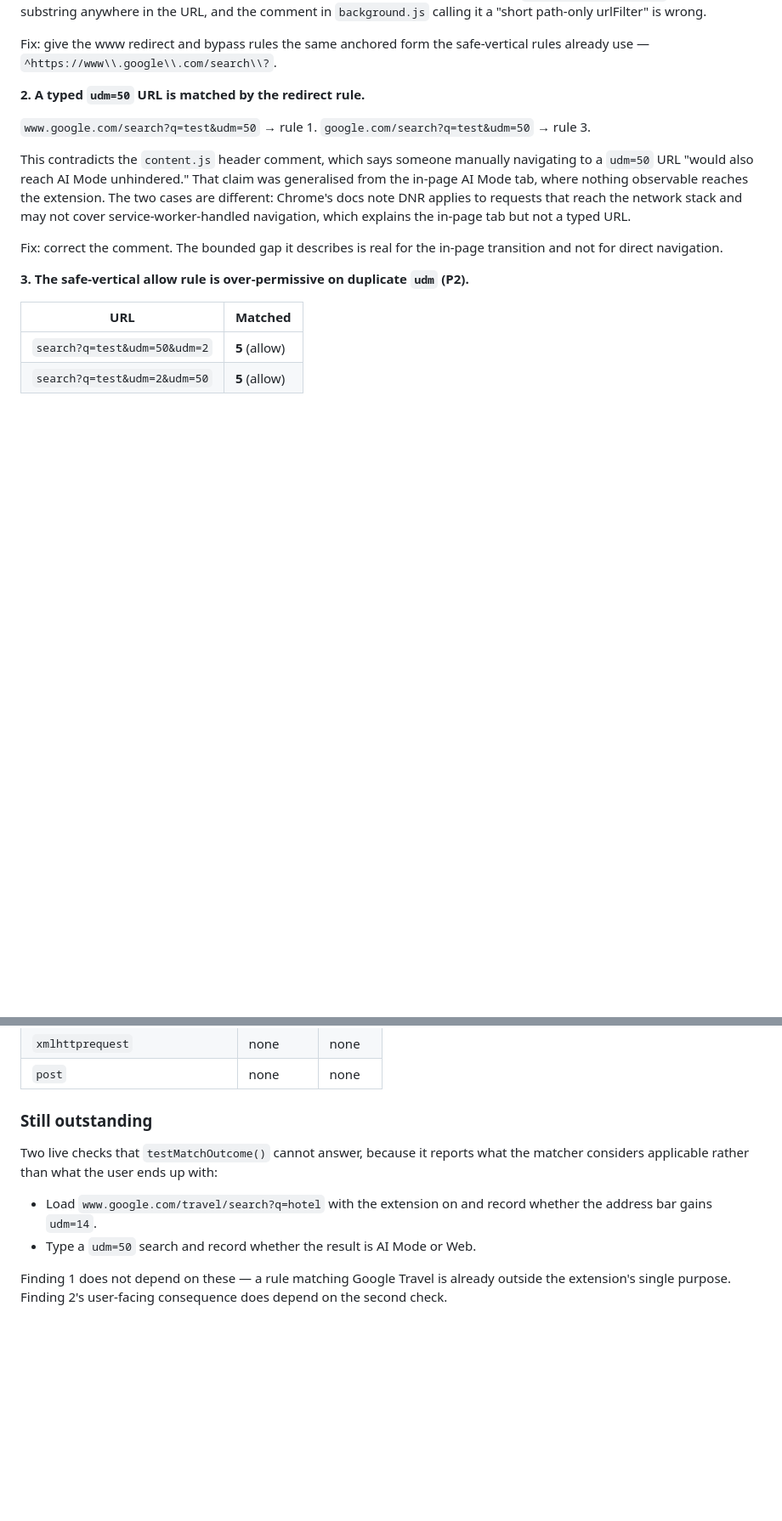
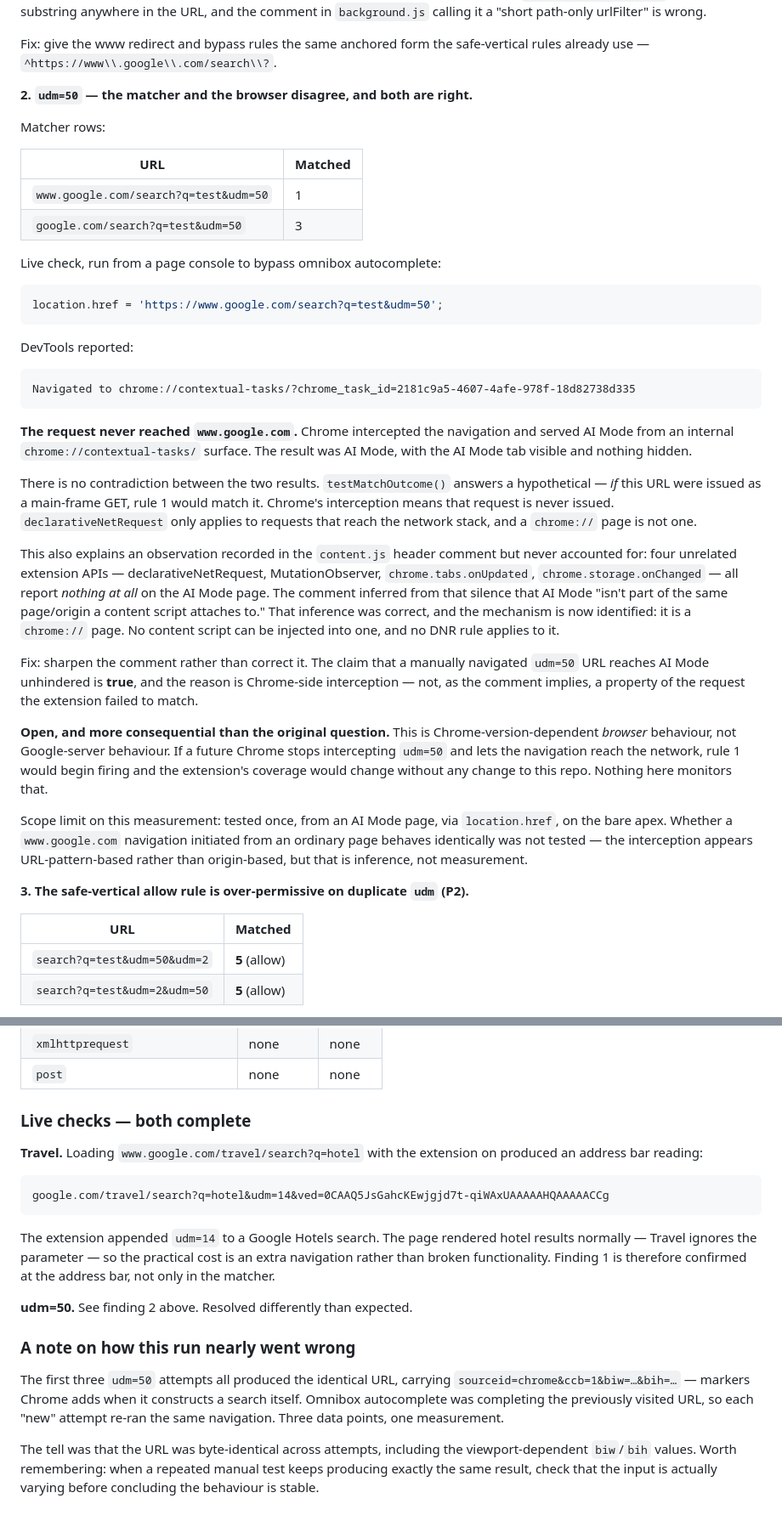
Before and after one commit to antrixy/no-ai-search, a Markdown page: docs/monitoring/dnr-match-run.md, 2 parts joined by grey strips. Shown at 85% size. Drawn GitHub-style; blank space fills up the shorter version.

````diff
--- a/docs/monitoring/dnr-match-run.md
+++ b/docs/monitoring/dnr-match-run.md
@@ -144,20 +144,63 @@ it a "short path-only urlFilter" is wrong.
 Fix: give the www redirect and bypass rules the same anchored form the
 safe-vertical rules already use — `^https://www\\.google\\.com/search\\?`.
 
-**2. A typed `udm=50` URL is matched by the redirect rule.**
+**2. `udm=50` — the matcher and the browser disagree, and both are right.**
 
-`www.google.com/search?q=test&udm=50` → rule 1.
-`google.com/search?q=test&udm=50` → rule 3.
+Matcher rows:
 
-This contradicts the `content.js` header comment, which says someone manually
-navigating to a `udm=50` URL "would also reach AI Mode unhindered." That claim
-was generalised from the in-page AI Mode tab, where nothing observable reaches
-the extension. The two cases are different: Chrome's docs note DNR applies to
-requests that reach the network stack and may not cover service-worker-handled
-navigation, which explains the in-page tab but not a typed URL.
+| URL | Matched |
+|---|---|
+| `www.google.com/search?q=test&udm=50` | 1 |
+| `google.com/search?q=test&udm=50` | 3 |
 
-Fix: correct the comment. The bounded gap it describes is real for the in-page
-transition and not for direct navigation.
+Live check, run from a page console to bypass omnibox autocomplete:
+
+```js
+location.href = 'https://www.google.com/search?q=test&udm=50';
+```
+
+DevTools reported:
+
+```
+Navigated to chrome://contextual-tasks/?chrome_task_id=2181c9a5-4607-4afe-978f-18d82738d335
+```
+
+**The request never reached `www.google.com`.** Chrome intercepted the
+navigation and served AI Mode from an internal `chrome://contextual-tasks/`
+surface. The result was AI Mode, with the AI Mode tab visible and nothing
+hidden.
+
+There is no contradiction between the two results. `testMatchOutcome()` answers
+a hypothetical — *if* this URL were issued as a main-frame GET, rule 1 would
+match it. Chrome's interception means that request is never issued.
+`declarativeNetRequest` only applies to requests that reach the network stack,
+and a `chrome://` page is not one.
+
+This also explains an observation recorded in the `content.js` header comment
+but never accounted for: four unrelated extension APIs — declarativeNetRequest,
+MutationObserver, `chrome.tabs.onUpdated`, `chrome.storage.onChanged` — all
+report *nothing at all* on the AI Mode page. The comment inferred from that
+silence that AI Mode "isn't part of the same page/origin a content script
+attaches to." That inference was correct, and the mechanism is now identified:
+it is a `chrome://` page. No content script can be injected into one, and no
+DNR rule applies to it.
+
+Fix: sharpen the comment rather than correct it. The claim that a manually
+navigated `udm=50` URL reaches AI Mode unhindered is **true**, and the reason
+is Chrome-side interception — not, as the comment implies, a property of the
+request the extension failed to match.
+
+**Open, and more consequential than the original question.** This is
+Chrome-version-dependent *browser* behaviour, not Google-server behaviour. If a
+future Chrome stops intercepting `udm=50` and lets the navigation reach the
+network, rule 1 would begin firing and the extension's coverage would change
+without any change to this repo. Nothing here monitors that.
+
+Scope limit on this measurement: tested once, from an AI Mode page, via
+`location.href`, on the bare apex. Whether a `www.google.com` navigation
+initiated from an ordinary page behaves identically was not tested — the
+interception appears URL-pattern-based rather than origin-based, but that is
+inference, not measurement.
 
 **3. The safe-vertical allow rule is over-permissive on duplicate `udm` (P2).**
 
@@ -195,15 +238,31 @@ comment in `background.js`.
 | `xmlhttprequest` | none | none |
 | `post` | none | none |
 
-### Still outstanding
+### Live checks — both complete
 
-Two live checks that `testMatchOutcome()` cannot answer, because it reports
-what the matcher considers applicable rather than what the user ends up with:
+**Travel.** Loading `www.google.com/travel/search?q=hotel` with the extension
+on produced an address bar reading:
 
-- Load `www.google.com/travel/search?q=hotel` with the extension on and record
-  whether the address bar gains `udm=14`.
-- Type a `udm=50` search and record whether the result is AI Mode or Web.
+```
+google.com/travel/search?q=hotel&udm=14&ved=0CAAQ5JsGahcKEwjgjd7t-qiWAxUAAAAAHQAAAAACCg
+```
 
-Finding 1 does not depend on these — a rule matching Google Travel is already
-outside the extension's single purpose. Finding 2's user-facing consequence
-does depend on the second check.
+The extension appended `udm=14` to a Google Hotels search. The page rendered
+hotel results normally — Travel ignores the parameter — so the practical cost
+is an extra navigation rather than broken functionality. Finding 1 is therefore
+confirmed at the address bar, not only in the matcher.
+
+**udm=50.** See finding 2 above. Resolved differently than expected.
+
+### A note on how this run nearly went wrong
+
+The first three `udm=50` attempts all produced the identical URL, carrying
+`sourceid=chrome&ccb=1&biw=…&bih=…` — markers Chrome adds when it constructs a
+search itself. Omnibox autocomplete was completing the previously visited URL,
+so each "new" attempt re-ran the same navigation. Three data points, one
+measurement.
+
+The tell was that the URL was byte-identical across attempts, including the
+viewport-dependent `biw`/`bih` values. Worth remembering: when a repeated
+manual test keeps producing exactly the same result, check that the input is
+actually varying before concluding the behaviour is stable.
````
